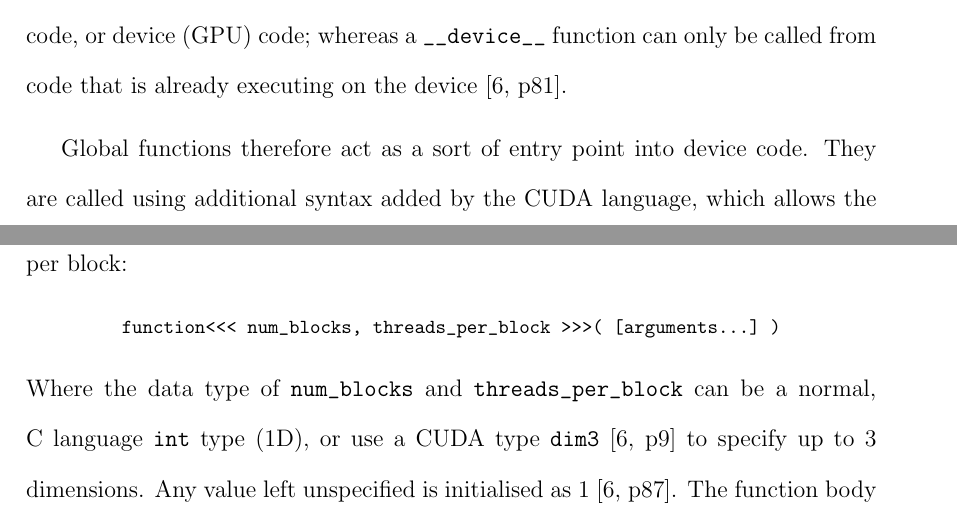
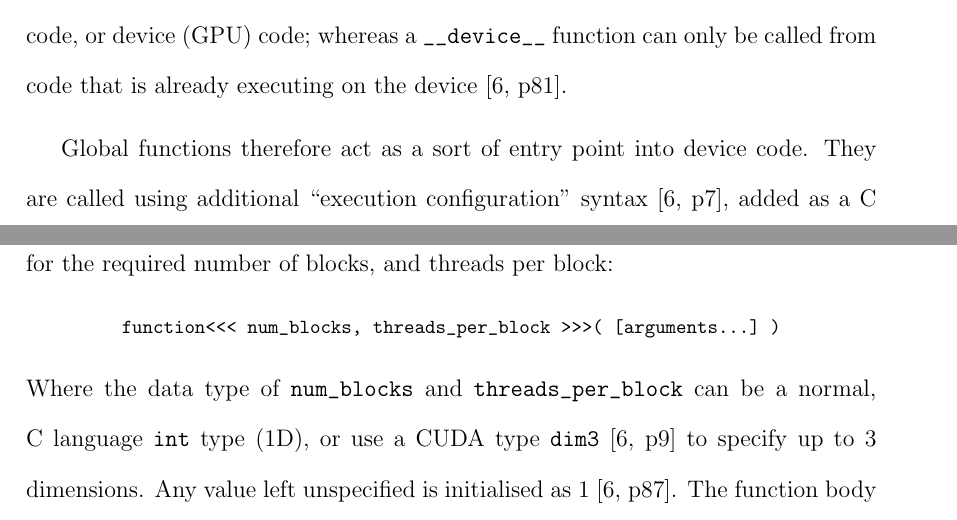
Before and after one commit to NDunne/Dissertation-LaTeX, a LaTeX thesis (dissertation/Dissertation.tex, which reads dissertation/Chapter2/Chapter2.tex): two parts of pages 15 and 16 of 80, joined at a grey line, cut so that both start at the same text. Compiled offline with pdfLaTeX.

Commit message:
mum's alterations

```diff
--- a/dissertation/Chapter2/Chapter2.tex
+++ b/dissertation/Chapter2/Chapter2.tex
@@ -49,7 +49,7 @@ The CUDA C API provides two function type quantifiers that will need to be used
 \end{itemize}
 Both indicate that the function should be compiled to \textit{PTX}, the CUDA instruction set architecture \cite[p15]{guide}, and executed on an NVidia GPU device. The difference however, is that a function declared \verb|__global__| can be invoked from host (CPU) code, or device (GPU) code; whereas a \verb|__device__| function can only be called from code that is already executing on the device \cite[p81]{guide}.
 \par
-Global functions therefore act as a sort of entry point into device code. They are called using additional syntax added by the CUDA language, which allows the user to specify special parameters for the required number of blocks, and threads per block:
+Global functions therefore act as a sort of entry point into device code. They are called using additional ``execution configuration" syntax \cite[p7]{guide}, added as a C language extension by NVidia, which allows the user to specify special parameters for the required number of blocks, and threads per block:
 \codeline{function<<< num_blocks, threads_per_block >>>( [arguments...] )}{}
 \noindent Where the data type of \verb|num_blocks| and \verb|threads_per_block| can be a normal, C language \verb|int| type (1D), or use a CUDA type \verb|dim3| \cite[p9]{guide} to specify up to 3 dimensions. Any value left unspecified is initialised as 1 \cite[p87]{guide}. The function body will then be executed $\verb|num_blocks| \times \verb|threads_per_block|$ times, with all threads beginning at the same time. The number of threads has an upper limit depending on the hardware, for example the Kepler Architecture can support 2048 total threads per multiprocessor \cite{kepler}, for example 8 blocks of 16 $\times$ 16 threads (2 dimensions of thread IDs).
 \par
```
Also changed, not shown: dissertation/Chapter1/Chapter1.tex (+1 -1 lines).
